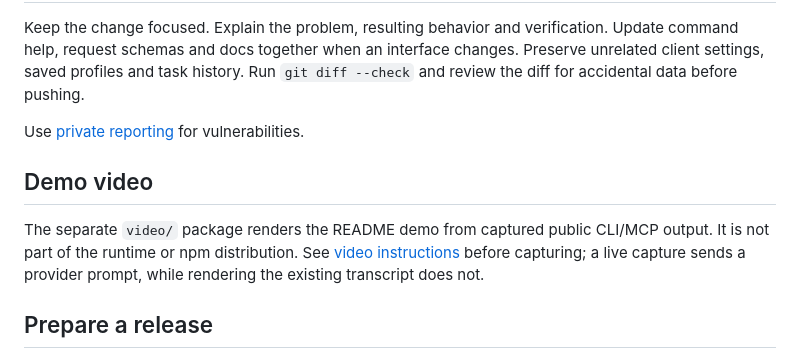
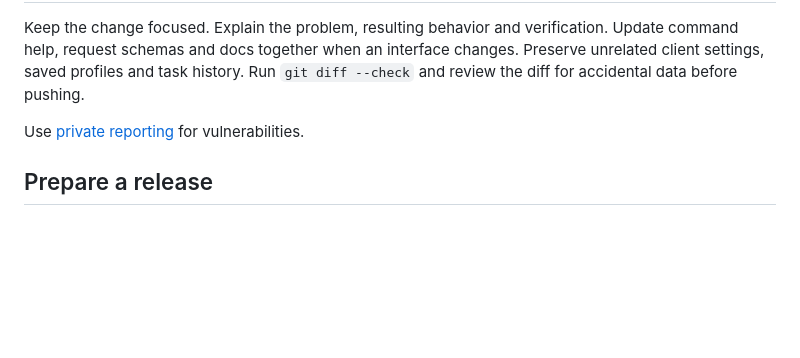
Before and after one commit to rnaefe/chatgpt-wrapper, a Markdown page: CONTRIBUTING.md, the part around the change. Rendered like a GitHub page; blank space fills up the shorter version.

Commit message:
docs: remove internal video production guidance from contribution guide

```diff
--- a/CONTRIBUTING.md
+++ b/CONTRIBUTING.md
@@ -57,10 +57,6 @@ Keep the change focused. Explain the problem, resulting behavior and verificatio
 
 Use [private reporting](SECURITY.md) for vulnerabilities.
 
-## Demo video
-
-The separate `video/` package renders the README demo from captured public CLI/MCP output. It is not part of the runtime or npm distribution. See [video instructions](video/README.md) before capturing; a live capture sends a provider prompt, while rendering the existing transcript does not.
-
 ## Prepare a release
 
 Update the root package version, changelog and installation examples. Internal workspace packages are bundled into the distribution; they are not published separately. Keep claims about browser support tied to recorded evidence.
```
